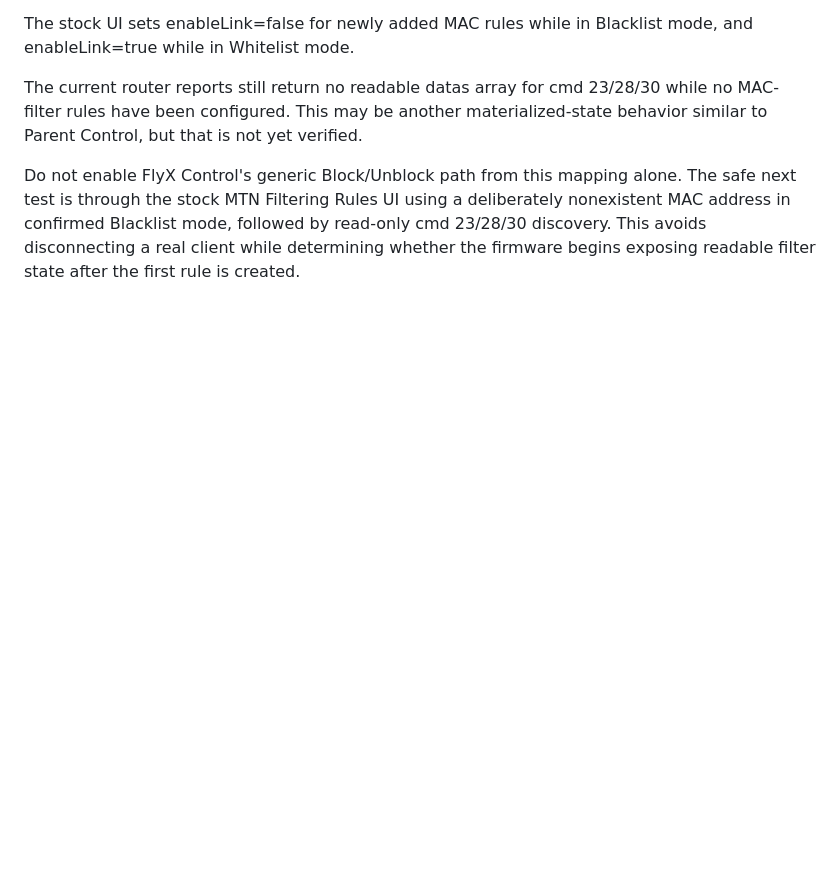
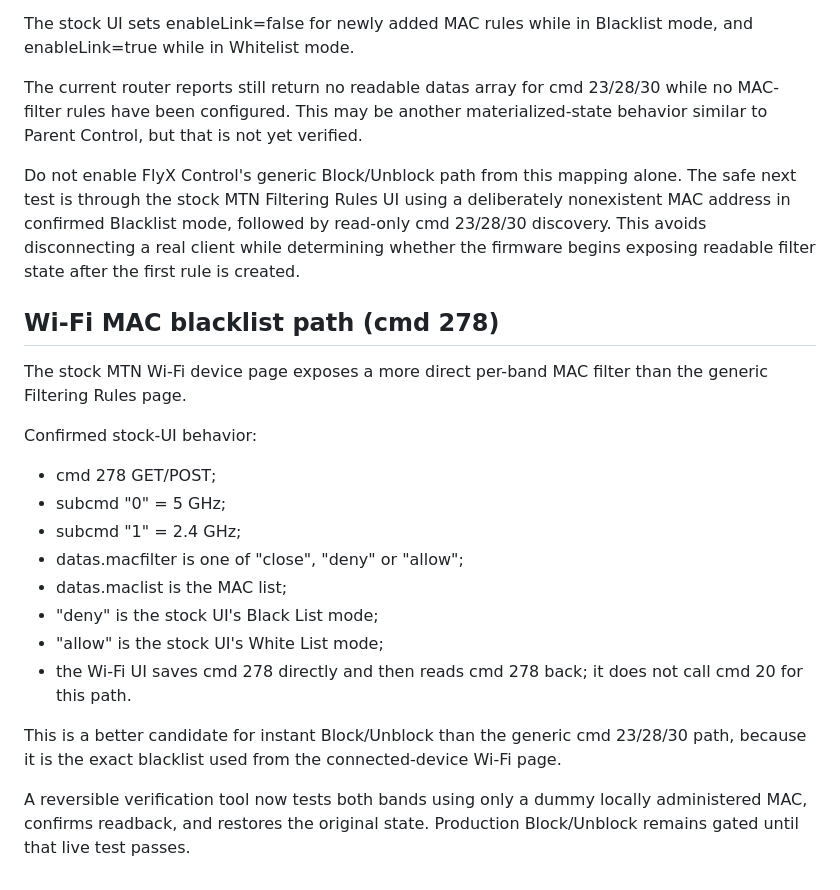
Before and after one commit to drinoayo/flyx-control, a Markdown page: docs/LIVE_ROUTER_MAPPING.md, the part around the change. Rendered like a GitHub page; blank space fills up the shorter version.

Commit message:
Document direct Wi-Fi MAC blacklist path

```diff
--- a/docs/LIVE_ROUTER_MAPPING.md
+++ b/docs/LIVE_ROUTER_MAPPING.md
@@ -403,3 +403,23 @@ The stock UI sets enableLink=false for newly added MAC rules while in Blacklist
 The current router reports still return no readable datas array for cmd 23/28/30 while no MAC-filter rules have been configured. This may be another materialized-state behavior similar to Parent Control, but that is not yet verified.
 
 Do not enable FlyX Control's generic Block/Unblock path from this mapping alone. The safe next test is through the stock MTN Filtering Rules UI using a deliberately nonexistent MAC address in confirmed Blacklist mode, followed by read-only cmd 23/28/30 discovery. This avoids disconnecting a real client while determining whether the firmware begins exposing readable filter state after the first rule is created.
+
+
+## Wi-Fi MAC blacklist path (cmd 278)
+
+The stock MTN Wi-Fi device page exposes a more direct per-band MAC filter than the generic Filtering Rules page.
+
+Confirmed stock-UI behavior:
+
+- cmd 278 GET/POST;
+- subcmd "0" = 5 GHz;
+- subcmd "1" = 2.4 GHz;
+- datas.macfilter is one of "close", "deny" or "allow";
+- datas.maclist is the MAC list;
+- "deny" is the stock UI's Black List mode;
+- "allow" is the stock UI's White List mode;
+- the Wi-Fi UI saves cmd 278 directly and then reads cmd 278 back; it does not call cmd 20 for this path.
+
+This is a better candidate for instant Block/Unblock than the generic cmd 23/28/30 path, because it is the exact blacklist used from the connected-device Wi-Fi page.
+
+A reversible verification tool now tests both bands using only a dummy locally administered MAC, confirms readback, and restores the original state. Production Block/Unblock remains gated until that live test passes.
```
